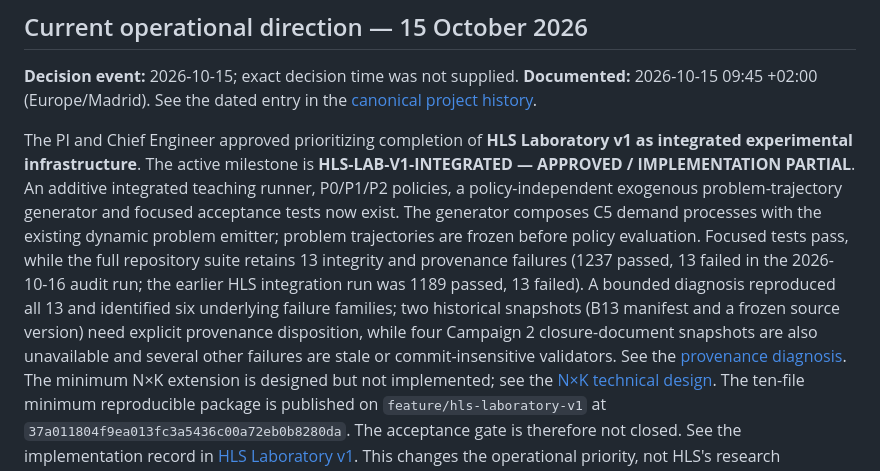
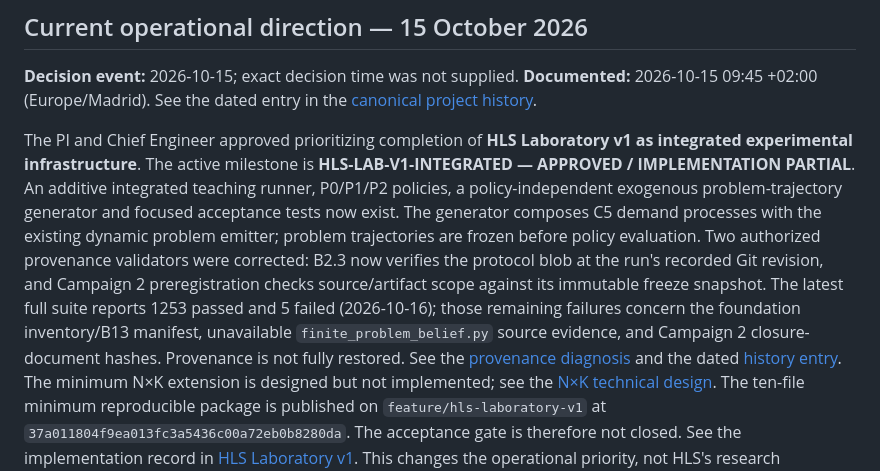
Before and after one commit to franjgs/heterogeneous_learning_systems, a Markdown page: docs/HLS_CURRENT_STATE.md, the part around the change. Drawn GitHub-style.

Commit message:
docs(hls): record provenance validator repairs

```diff
--- a/docs/HLS_CURRENT_STATE.md
+++ b/docs/HLS_CURRENT_STATE.md
@@ -22,15 +22,16 @@ v1 as integrated experimental infrastructure**. The active milestone is
 integrated teaching runner, P0/P1/P2 policies, a policy-independent exogenous
 problem-trajectory generator and focused acceptance tests now exist. The
 generator composes C5 demand processes with the existing dynamic problem
-emitter; problem trajectories are frozen before policy evaluation. Focused
-tests pass, while the full repository suite retains 13 integrity and
-provenance failures (1237 passed, 13 failed in the 2026-10-16 audit run; the
-earlier HLS integration run was 1189 passed, 13 failed). A bounded diagnosis
-reproduced all 13 and identified six underlying failure families; two
-historical snapshots (B13 manifest and a frozen source version) need explicit
-provenance disposition, while four Campaign 2 closure-document snapshots are
-also unavailable and several other failures are stale or commit-insensitive
-validators. See the [provenance diagnosis](engineering/HLS_PROVENANCE_FAILURE_DIAGNOSIS.md).
+emitter; problem trajectories are frozen before policy evaluation. Two
+authorized provenance validators were corrected: B2.3 now verifies the
+protocol blob at the run's recorded Git revision, and Campaign 2 preregistration
+checks source/artifact scope against its immutable freeze snapshot. The latest
+full suite reports 1253 passed and 5 failed (2026-10-16); those remaining
+failures concern the foundation inventory/B13 manifest, unavailable
+`finite_problem_belief.py` source evidence, and Campaign 2 closure-document
+hashes. Provenance is not fully restored. See the
+[provenance diagnosis](engineering/HLS_PROVENANCE_FAILURE_DIAGNOSIS.md) and
+the dated [history entry](HISTORY.md).
 The minimum N×K extension is designed but not implemented; see the [N×K technical design](engineering/HLS_NK_GEOMETRY_TECHNICAL_DESIGN.md).
 The ten-file minimum reproducible package is published on
 `feature/hls-laboratory-v1` at `37a011804f9ea013fc3a5436c00a72eb0b8280da`.
```
Also changed, not shown: docs/HISTORY.md (+1 -0 lines).
